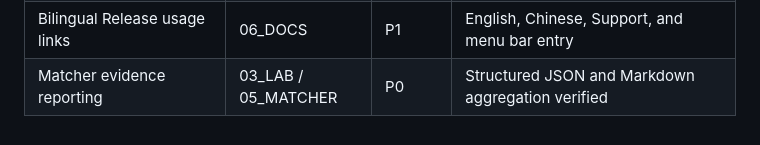
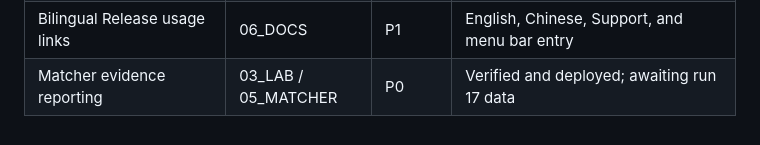
Before and after one commit to Xiye88/NotchMuse, a Markdown page: TASK_BOARD.md, the part around the change. Rendered like a GitHub page.

```diff
--- a/TASK_BOARD.md
+++ b/TASK_BOARD.md
@@ -87,4 +87,4 @@ Last Updated: 2026-07-28
 | Next Matcher Evidence Gate | 05_MATCHER | P0 | Normalization NO-GO; candidate alignment defined |
 | Rejected candidate evidence capture | 03_LAB / 05_MATCHER | P0 | Verified locally and deployed to VPS |
 | Bilingual Release usage links | 06_DOCS | P1 | English, Chinese, Support, and menu bar entry |
-| Matcher evidence reporting | 03_LAB / 05_MATCHER | P0 | Structured JSON and Markdown aggregation verified |
+| Matcher evidence reporting | 03_LAB / 05_MATCHER | P0 | Verified and deployed; awaiting run 17 data |
```
Also changed, not shown: PROJECT_STATUS.md (+2 -0 lines).
